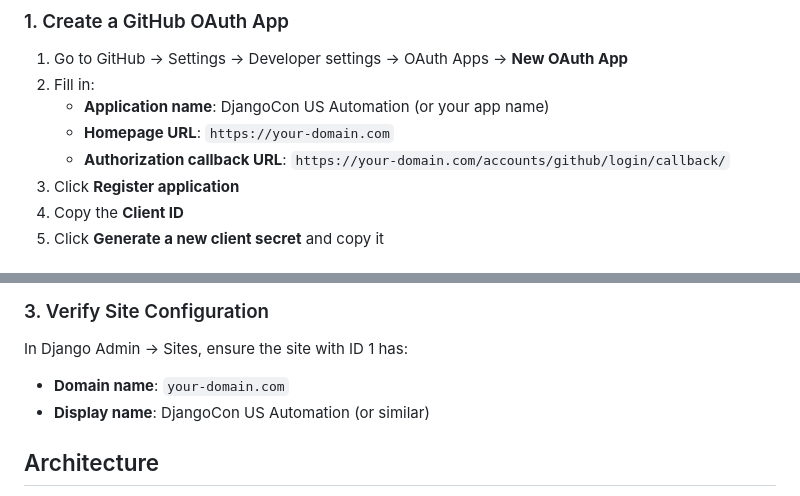
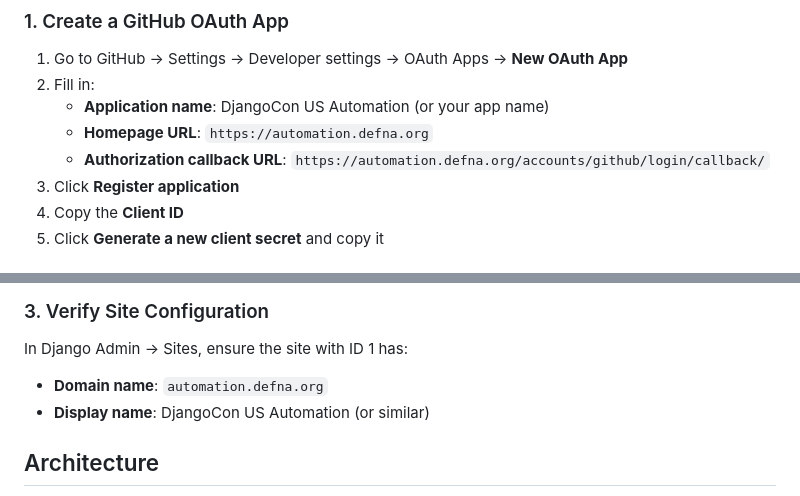
Before and after one commit to djangocon/djangoconus-automation, a Markdown page: README.md, 2 parts joined by grey strips. Rendered like a GitHub page.

Commit message:
:memo: Use automation.defna.org in OAuth docs

```diff
--- a/README.md
+++ b/README.md
@@ -119,8 +119,8 @@ Edit `.env` file to configure:
 1. Go to GitHub → Settings → Developer settings → OAuth Apps → **New OAuth App**
 2. Fill in:
    - **Application name**: DjangoCon US Automation (or your app name)
-   - **Homepage URL**: `https://your-domain.com`
-   - **Authorization callback URL**: `https://your-domain.com/accounts/github/login/callback/`
+   - **Homepage URL**: `https://automation.defna.org`
+   - **Authorization callback URL**: `https://automation.defna.org/accounts/github/login/callback/`
 3. Click **Register application**
 4. Copy the **Client ID**
 5. Click **Generate a new client secret** and copy it
@@ -140,7 +140,7 @@ Edit `.env` file to configure:
 ### 3. Verify Site Configuration
 
 In Django Admin → Sites, ensure the site with ID 1 has:
-- **Domain name**: `your-domain.com`
+- **Domain name**: `automation.defna.org`
 - **Display name**: DjangoCon US Automation (or similar)
 
 ## Architecture
```
